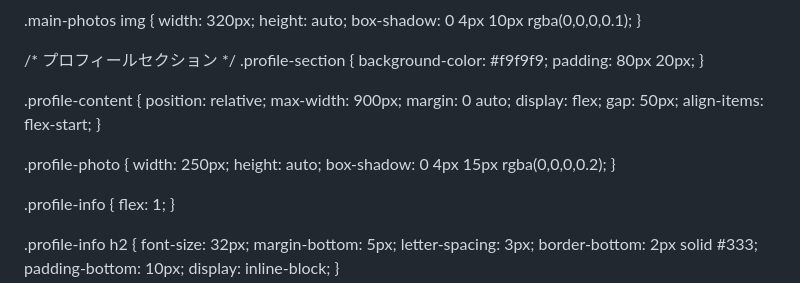
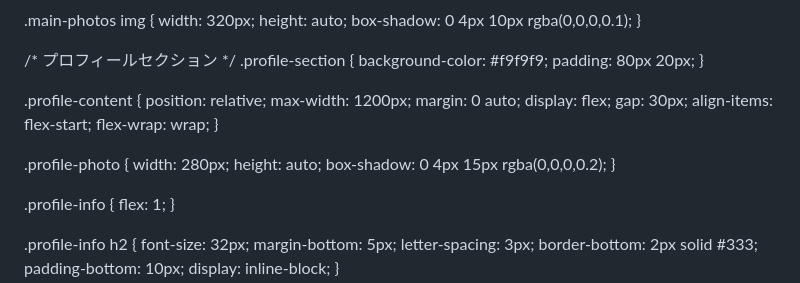
Before and after one commit to ps248029-blip/takasiro-rena, a Markdown page: README.md, the part around one of its changes. GitHub-like rendering.

```diff
--- a/README.md
+++ b/README.md
@@ -90,15 +90,16 @@ nav a:hover {
 
 .profile-content {
   position: relative;
-  max-width: 900px;
+  max-width: 1200px;
   margin: 0 auto;
   display: flex;
-  gap: 50px;
+  gap: 30px;
   align-items: flex-start;
+  flex-wrap: wrap;
 }
 
 .profile-photo {
-  width: 250px;
+  width: 280px;
   height: auto;
   box-shadow: 0 4px 15px rgba(0,0,0,0.2);
 }
```
Also changed, not shown: other parts of README.md (+2 -1 lines).
